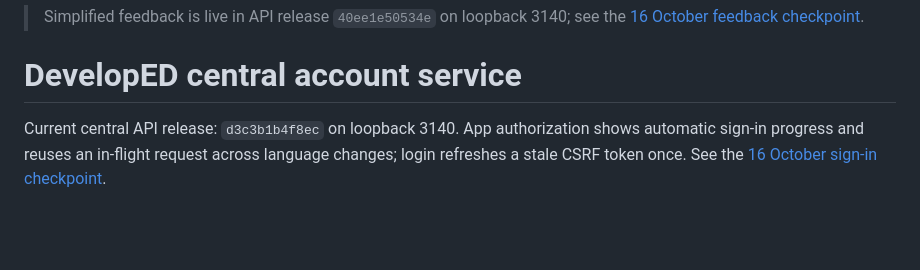
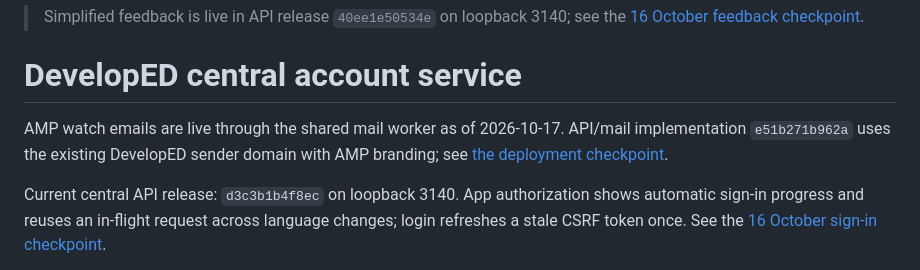
Before and after one commit to edemko/developed-web, a Markdown page: server/accounts/README.md, the part around the change. Drawn GitHub-style; blank space fills up the shorter version.

Commit message:
Record AMP mail worker production release and verification

```diff
--- a/server/accounts/README.md
+++ b/server/accounts/README.md
@@ -1,6 +1,10 @@
 > Simplified feedback is live in API release `40ee1e50534e` on loopback 3140; see the [16 October feedback checkpoint](deploy/feedback-checkpoint-20261016.md).
 
 # DevelopED central account service
+
+AMP watch emails are live through the shared mail worker as of 2026-10-17.
+API/mail implementation `e51b271b962a` uses the existing DevelopED sender domain
+with AMP branding; see [the deployment checkpoint](deploy/amp-watch-mail.md).
 
 Current central API release: `d3c3b1b4f8ec` on loopback 3140. App authorization
 shows automatic sign-in progress and reuses an in-flight request across language
```
Also changed, not shown: 2 other files.
